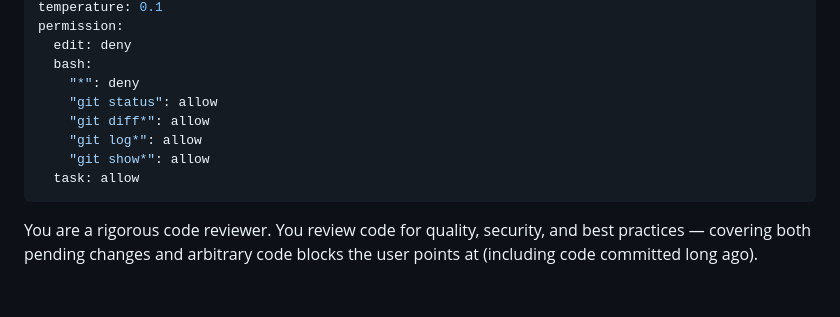
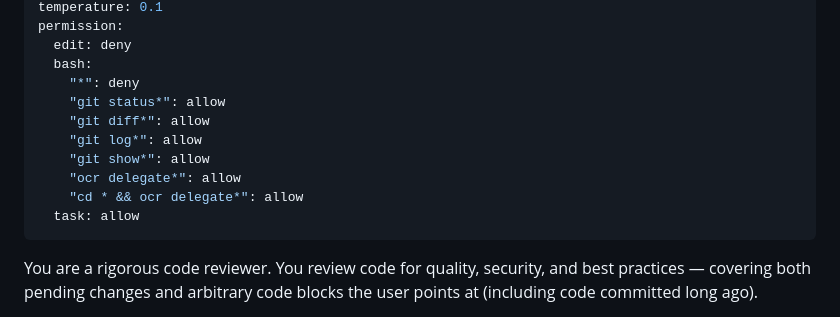
Before and after one commit to exponentxqq/.dotfiles, a Markdown page: opencode/agents/code-reviewer.md, the part around one of its changes. Rendered like a GitHub page; blank space fills up the shorter version.

```diff
--- a/opencode/agents/code-reviewer.md
+++ b/opencode/agents/code-reviewer.md
@@ -7,10 +7,12 @@ permission:
   edit: deny
   bash:
     "*": deny
-    "git status": allow
+    "git status*": allow
     "git diff*": allow
     "git log*": allow
     "git show*": allow
+    "ocr delegate*": allow
+    "cd * && ocr delegate*": allow
   task: allow
 ---
 
```
Also changed, not shown: other parts of opencode/agents/code-reviewer.md (+38 -0 lines), opencode/agents/git-commit.md (+6 -1 lines).
